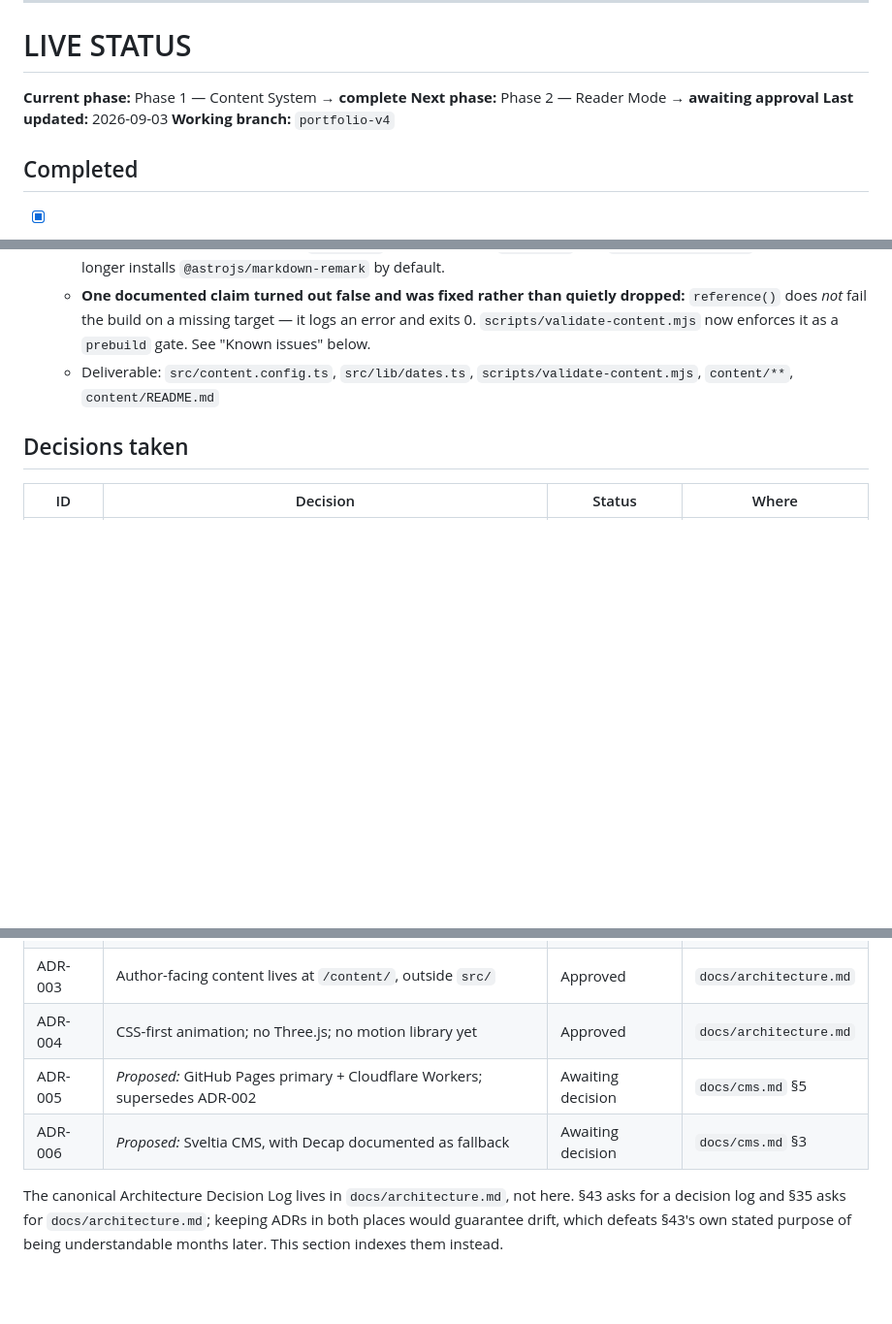
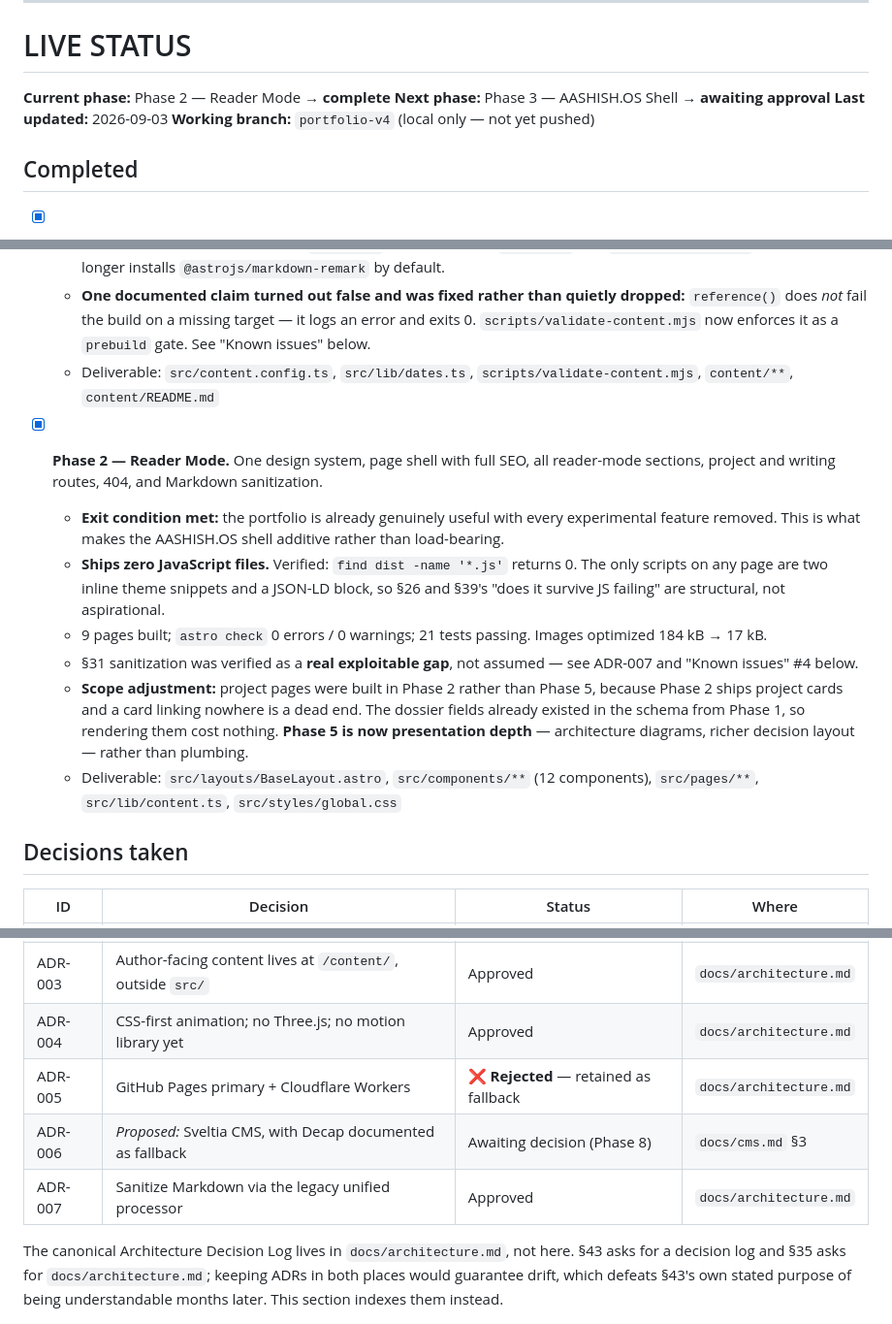
Before and after one commit to aashishxetri5/aashishxetri5.github.io, a Markdown page: plan.md, 3 parts joined by grey strips. Shown at 97% size. GitHub-like rendering; blank space fills up the shorter version.

Commit message:
docs: close out Phase 2, record ADR-007
Updates the LIVE STATUS block per §43 and Rule 2 step 8.

Records ADR-007 (Markdown sanitization via the legacy unified processor) with
its real trade-off stated rather than glossed: enabling rehype-sanitize
requires @astrojs/markdown-remark, which opts this project out of Astro 7's
default Sätteri processor.

Marks ADR-005 rejected-but-retained rather than deleting it, per §43. It stays
as the documented fallback should Netlify's credit ceiling prove binding, and
switching later is a deployment change rather than an application rewrite.

Also notes a scope adjustment: project pages moved from Phase 5 into Phase 2,
because shipping cards that link nowhere would have been a dead end. Phase 5 is
now presentation depth rather than plumbing.

And records a coupling worth not discovering later: the Sitemap: line in
public/robots.txt is hardcoded, so it must change at the same time as
site.config.mjs when the custom domain arrives.

Co-Authored-By: Claude Opus 5 (1M context) <noreply@anthropic.com>

```diff
--- a/plan.md
+++ b/plan.md
@@ -15,10 +15,10 @@
 
 <!-- Maintained per §43. Update at the end of every phase, per Rule 2 step 8. -->
 
-**Current phase:** Phase 1 — Content System → **complete**
-**Next phase:** Phase 2 — Reader Mode → **awaiting approval**
+**Current phase:** Phase 2 — Reader Mode → **complete**
+**Next phase:** Phase 3 — AASHISH.OS Shell → **awaiting approval**
 **Last updated:** 2026-09-03
-**Working branch:** `portfolio-v4`
+**Working branch:** `portfolio-v4` (local only — not yet pushed)
 
 ## Completed
 
@@ -34,6 +34,14 @@
   - **One documented claim turned out false and was fixed rather than quietly dropped:** `reference()` does *not* fail the build on a missing target — it logs an error and exits 0. `scripts/validate-content.mjs` now enforces it as a `prebuild` gate. See "Known issues" below.
   - Deliverable: `src/content.config.ts`, `src/lib/dates.ts`, `scripts/validate-content.mjs`, `content/**`, `content/README.md`
 
+- [x] **Phase 2 — Reader Mode.** One design system, page shell with full SEO, all reader-mode sections, project and writing routes, 404, and Markdown sanitization.
+  - **Exit condition met:** the portfolio is already genuinely useful with every experimental feature removed. This is what makes the AASHISH.OS shell additive rather than load-bearing.
+  - **Ships zero JavaScript files.** Verified: `find dist -name '*.js'` returns 0. The only scripts on any page are two inline theme snippets and a JSON-LD block, so §26 and §39's "does it survive JS failing" are structural, not aspirational.
+  - 9 pages built; `astro check` 0 errors / 0 warnings; 21 tests passing. Images optimized 184 kB → 17 kB.
+  - §31 sanitization was verified as a **real exploitable gap**, not assumed — see ADR-007 and "Known issues" #4 below.
+  - **Scope adjustment:** project pages were built in Phase 2 rather than Phase 5, because Phase 2 ships project cards and a card linking nowhere is a dead end. The dossier fields already existed in the schema from Phase 1, so rendering them cost nothing. **Phase 5 is now presentation depth** — architecture diagrams, richer decision layout — rather than plumbing.
+  - Deliverable: `src/layouts/BaseLayout.astro`, `src/components/**` (12 components), `src/pages/**`, `src/lib/content.ts`, `src/styles/global.css`
+
 ## Decisions taken
 
 | ID | Decision | Status | Where |
@@ -42,8 +50,9 @@
 | ADR-002 | Netlify primary, GitHub Pages static mirror, one codebase | ⚠️ **Contested** | `docs/architecture.md` |
 | ADR-003 | Author-facing content lives at `/content/`, outside `src/` | Approved | `docs/architecture.md` |
 | ADR-004 | CSS-first animation; no Three.js; no motion library yet | Approved | `docs/architecture.md` |
-| ADR-005 | *Proposed:* GitHub Pages primary + Cloudflare Workers; supersedes ADR-002 | Awaiting decision | `docs/cms.md` §5 |
-| ADR-006 | *Proposed:* Sveltia CMS, with Decap documented as fallback | Awaiting decision | `docs/cms.md` §3 |
+| ADR-005 | GitHub Pages primary + Cloudflare Workers | ❌ **Rejected** — retained as fallback | `docs/architecture.md` |
+| ADR-006 | *Proposed:* Sveltia CMS, with Decap documented as fallback | Awaiting decision (Phase 8) | `docs/cms.md` §3 |
+| ADR-007 | Sanitize Markdown via the legacy unified processor | Approved | `docs/architecture.md` |
 
 The canonical Architecture Decision Log lives in `docs/architecture.md`, not here. §43 asks for a decision log and §35 asks for `docs/architecture.md`; keeping ADRs in both places would guarantee drift, which defeats §43's own stated purpose of being understandable months later. This section indexes them instead.
 
```
Also changed, not shown: other parts of plan.md (+3 -2 lines), docs/architecture.md (+12 -0 lines).
